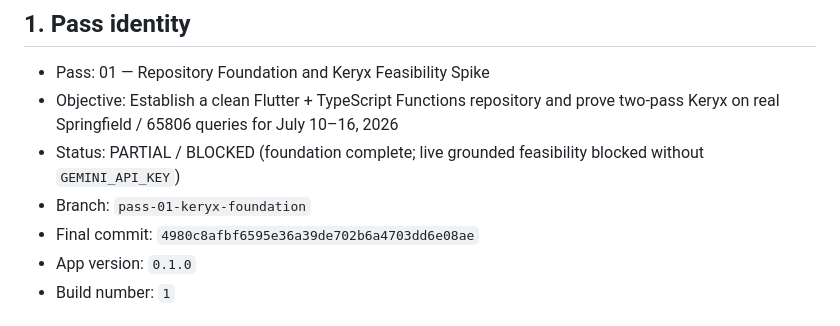
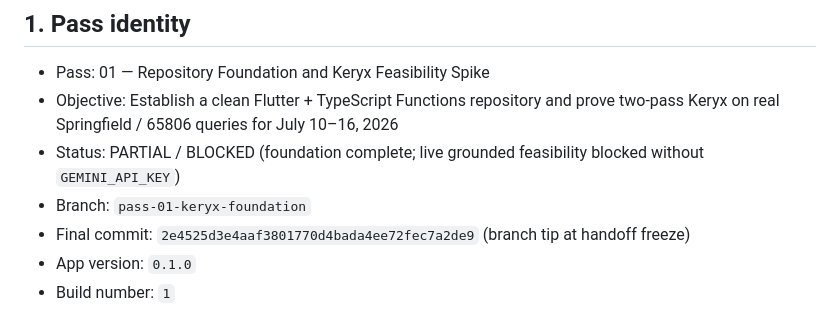
Before and after one commit to JonathanEdwardLee/the-local-agora, a Markdown page: docs/pass_handoffs/PASS_01_COUNCIL_HANDOFF.md, the part around the change. Rendered like a GitHub page.

Commit message:
Freeze Pass 01 handoff final commit hash at branch tip.
Co-authored-by: Cursor <cursoragent@cursor.com>

```diff
--- a/docs/pass_handoffs/PASS_01_COUNCIL_HANDOFF.md
+++ b/docs/pass_handoffs/PASS_01_COUNCIL_HANDOFF.md
@@ -5,7 +5,7 @@
 - Objective: Establish a clean Flutter + TypeScript Functions repository and prove two-pass Keryx on real Springfield / 65806 queries for July 10–16, 2026
 - Status: PARTIAL / BLOCKED (foundation complete; live grounded feasibility blocked without `GEMINI_API_KEY`)
 - Branch: `pass-01-keryx-foundation`
-- Final commit: `4980c8afbf6595e36a39de702b6a4703dd6e08ae`
+- Final commit: `2e4525d3e4aaf3801770d4bada4ee72fec7a2de9` (branch tip at handoff freeze)
 - App version: `0.1.0`
 - Build number: `1`
 
```
